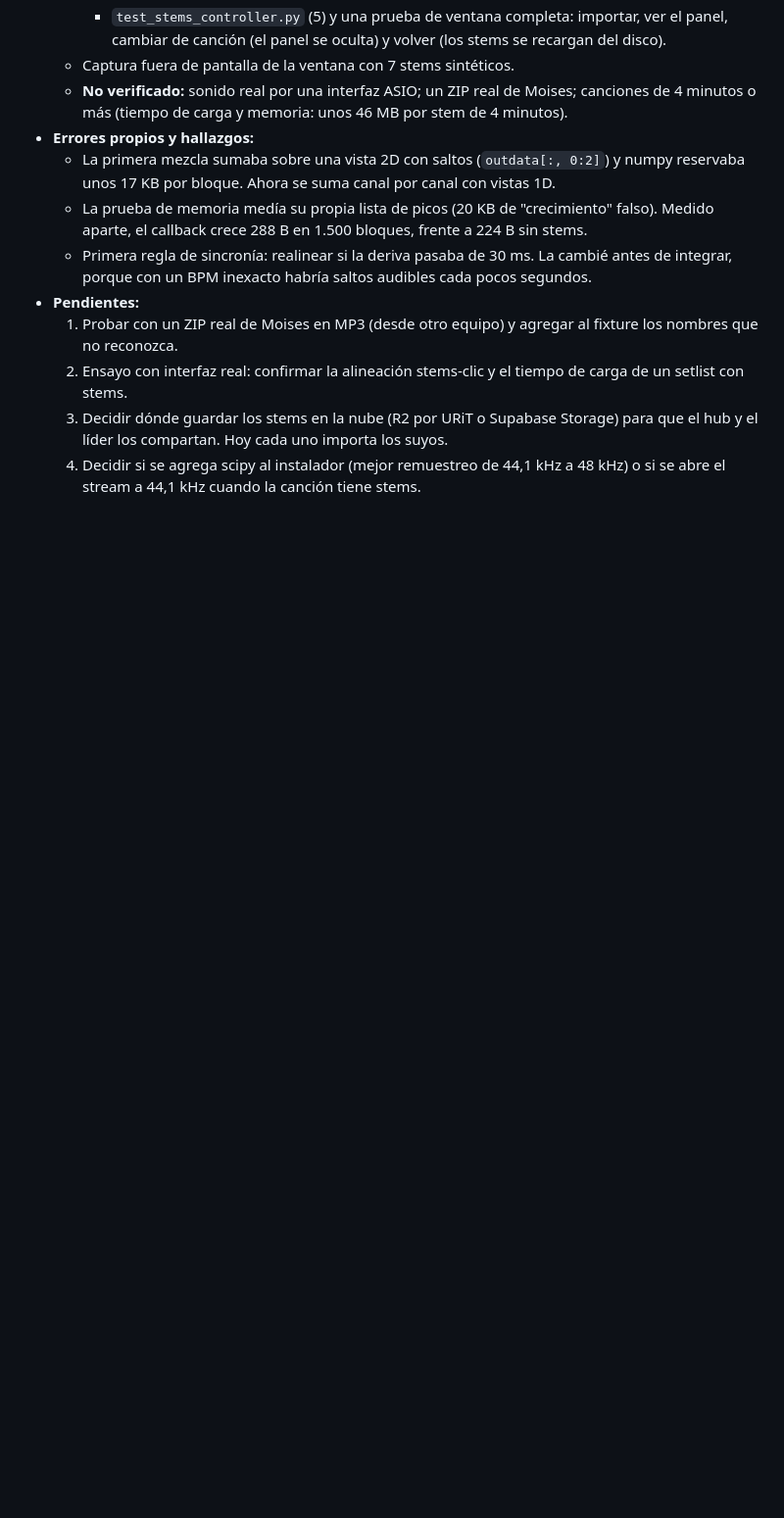
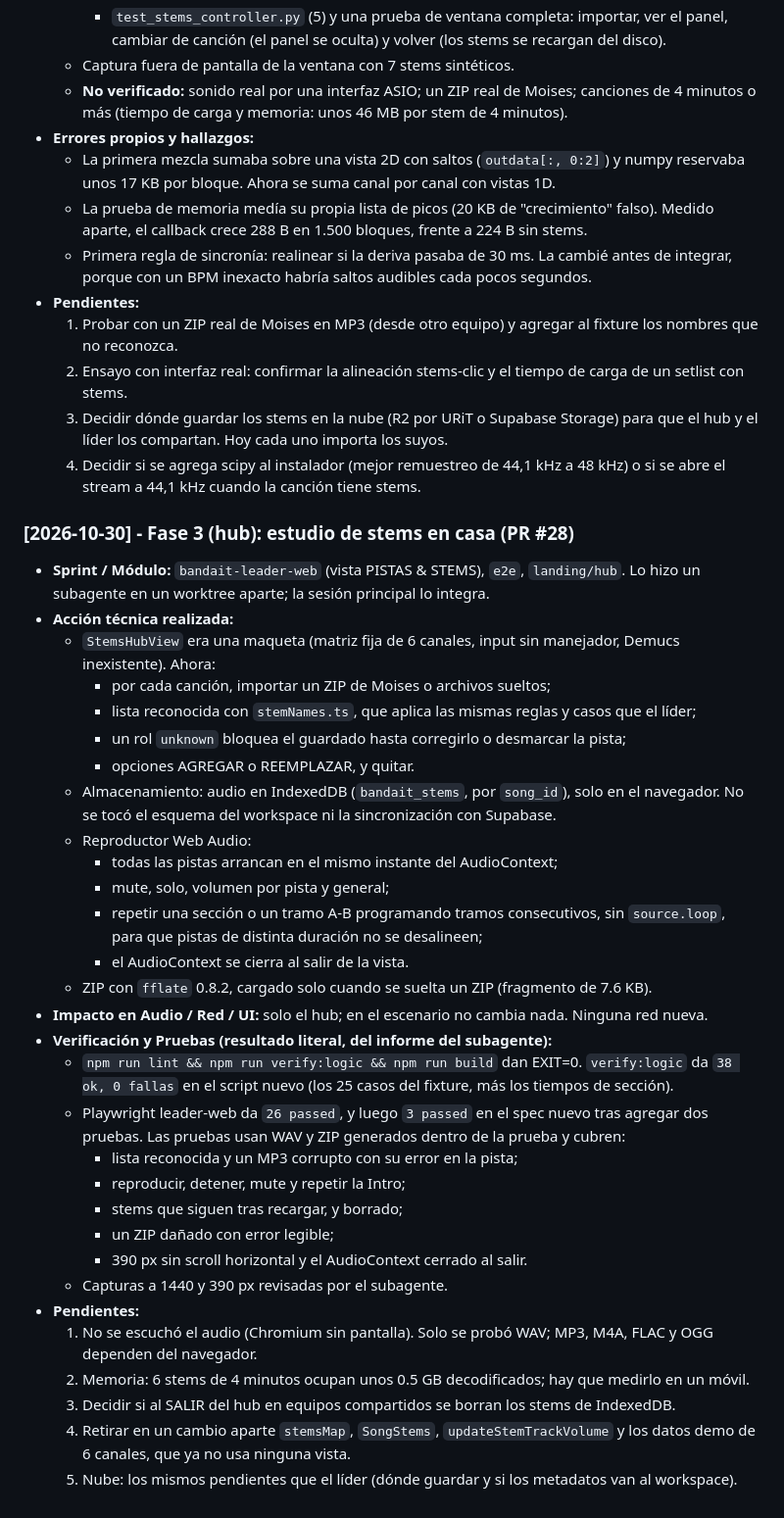
Before and after one commit to DanAndCastRod/Bandait, a Markdown page: DEVLOG.md, the part around the change. Shown at 98% size. Rendered like a GitHub page; blank space fills up the shorter version.

Commit message:
docs(devlog): fase 3 en el hub (PR #28)
Co-Authored-By: Claude Opus 5.5 <noreply@anthropic.com>

```diff
--- a/DEVLOG.md
+++ b/DEVLOG.md
@@ -988,3 +988,35 @@ Reglas operativas: `AGENTS.md` y `.gemini/rules.md`
   2. Ensayo con interfaz real: confirmar la alineación stems-clic y el tiempo de carga de un setlist con stems.
   3. Decidir dónde guardar los stems en la nube (R2 por URiT o Supabase Storage) para que el hub y el líder los compartan. Hoy cada uno importa los suyos.
   4. Decidir si se agrega scipy al instalador (mejor remuestreo de 44,1 kHz a 48 kHz) o si se abre el stream a 44,1 kHz cuando la canción tiene stems.
+
+### [2026-10-30] - Fase 3 (hub): estudio de stems en casa (PR #28)
+* **Sprint / Módulo:** `bandait-leader-web` (vista PISTAS & STEMS), `e2e`, `landing/hub`. Lo hizo un subagente en un worktree aparte; la sesión principal lo integra.
+* **Acción técnica realizada:**
+  - `StemsHubView` era una maqueta (matriz fija de 6 canales, input sin manejador, Demucs inexistente). Ahora:
+    - por cada canción, importar un ZIP de Moises o archivos sueltos;
+    - lista reconocida con `stemNames.ts`, que aplica las mismas reglas y casos que el líder;
+    - un rol `unknown` bloquea el guardado hasta corregirlo o desmarcar la pista;
+    - opciones AGREGAR o REEMPLAZAR, y quitar.
+  - Almacenamiento: audio en IndexedDB (`bandait_stems`, por `song_id`), solo en el navegador. No se tocó el esquema del workspace ni la sincronización con Supabase.
+  - Reproductor Web Audio:
+    - todas las pistas arrancan en el mismo instante del AudioContext;
+    - mute, solo, volumen por pista y general;
+    - repetir una sección o un tramo A-B programando tramos consecutivos, sin `source.loop`, para que pistas de distinta duración no se desalineen;
+    - el AudioContext se cierra al salir de la vista.
+  - ZIP con `fflate` 0.8.2, cargado solo cuando se suelta un ZIP (fragmento de 7.6 KB).
+* **Impacto en Audio / Red / UI:** solo el hub; en el escenario no cambia nada. Ninguna red nueva.
+* **Verificación y Pruebas (resultado literal, del informe del subagente):**
+  - `npm run lint && npm run verify:logic && npm run build` dan EXIT=0. `verify:logic` da `38 ok, 0 fallas` en el script nuevo (los 25 casos del fixture, más los tiempos de sección).
+  - Playwright leader-web da `26 passed`, y luego `3 passed` en el spec nuevo tras agregar dos pruebas. Las pruebas usan WAV y ZIP generados dentro de la prueba y cubren:
+    - lista reconocida y un MP3 corrupto con su error en la pista;
+    - reproducir, detener, mute y repetir la Intro;
+    - stems que siguen tras recargar, y borrado;
+    - un ZIP dañado con error legible;
+    - 390 px sin scroll horizontal y el AudioContext cerrado al salir.
+  - Capturas a 1440 y 390 px revisadas por el subagente.
+* **Pendientes:**
+  1. No se escuchó el audio (Chromium sin pantalla). Solo se probó WAV; MP3, M4A, FLAC y OGG dependen del navegador.
+  2. Memoria: 6 stems de 4 minutos ocupan unos 0.5 GB decodificados; hay que medirlo en un móvil.
+  3. Decidir si al SALIR del hub en equipos compartidos se borran los stems de IndexedDB.
+  4. Retirar en un cambio aparte `stemsMap`, `SongStems`, `updateStemTrackVolume` y los datos demo de 6 canales, que ya no usa ninguna vista.
+  5. Nube: los mismos pendientes que el líder (dónde guardar y si los metadatos van al workspace).
```
